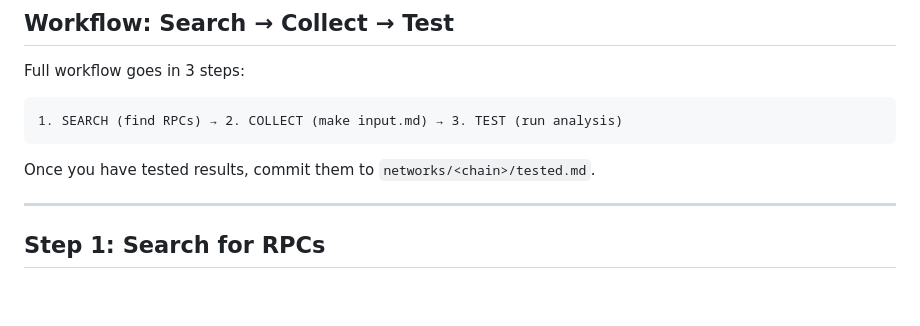
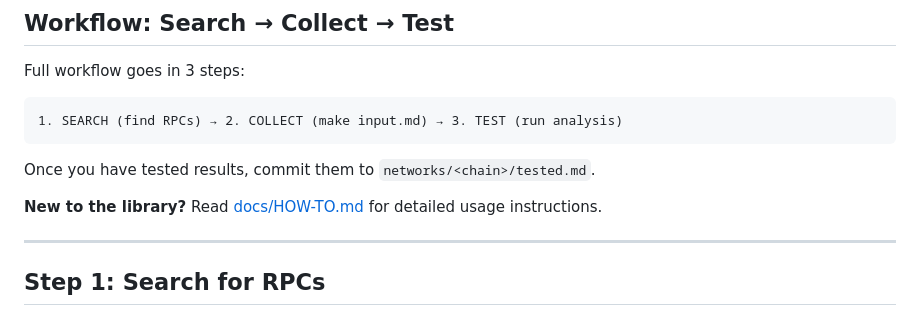
Before and after one commit to VenTheZone/crypto-rpc-library, a Markdown page: README.md, the part around the change. GitHub-like rendering; blank space fills up the shorter version.

````diff
--- a/README.md
+++ b/README.md
@@ -31,6 +31,8 @@ Full workflow goes in 3 steps:
 ```
 
 Once you have tested results, commit them to `networks/<chain>/tested.md`.
+
+**New to the library?** Read [docs/HOW-TO.md](docs/HOW-TO.md) for detailed usage instructions.
 
 ---
 
````
Also changed, not shown: docs/HOW-TO.md (added, +236 -0 lines).
